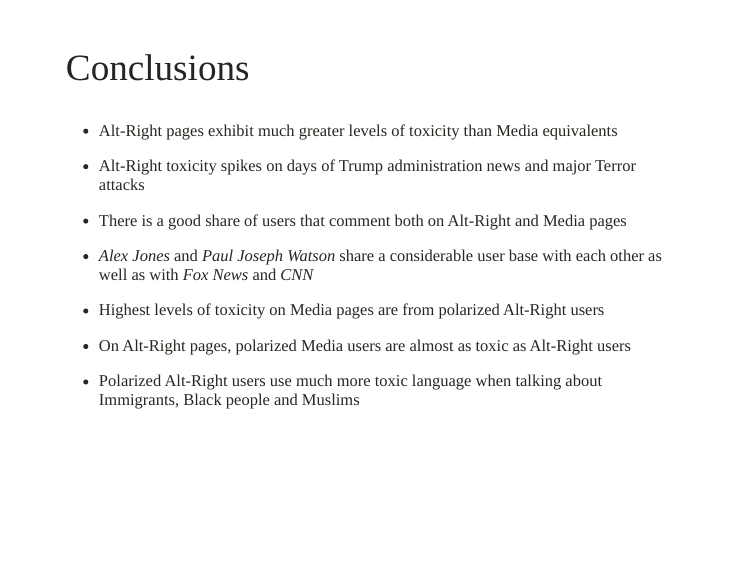
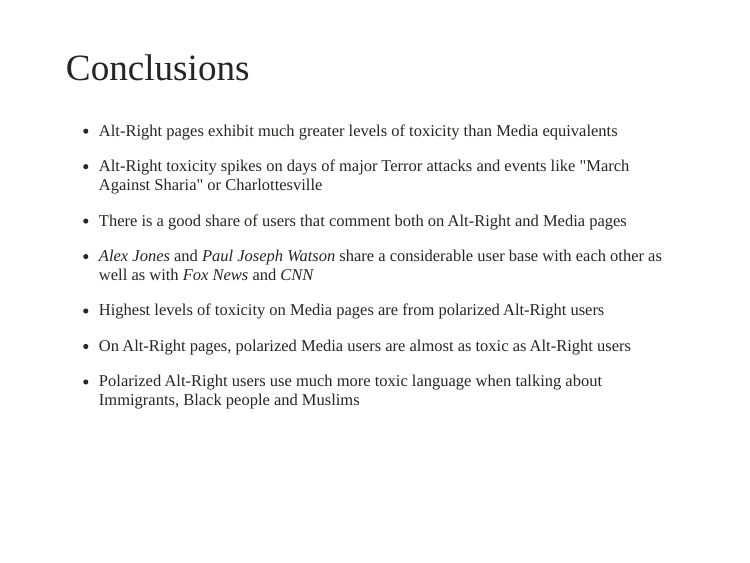
Before and after one commit to favstats/altright_slides, an R Markdown document (index.Rmd): page 29 of 40. The pictures show the slides in the output file index.html that the author committed with the source; the slides are laid out offline by our stand-in for remark.js, each with all of its steps uncovered, in fonts that may differ from those the slides ask for, and without slide numbers, shadows or browser add-ons.

Commit message:
last version

```diff
--- a/index.Rmd
+++ b/index.Rmd
@@ -618,7 +618,7 @@
 
 --
 
-+ Alt-Right toxicity spikes on days of Trump administration news and major Terror attacks
++ Alt-Right toxicity spikes on days of major Terror attacks and events like "March Against Sharia" or Charlottesville
 
 --
 
```
Also changed, not shown: data/audience_hist_dat.Rdata (added), data/black_bigrams.Rdata (added), data/com_list.Rdata (added), data/jew_bigrams.Rdata (added), data/migrant_bigrams.Rdata (added), data/model_1_data.Rdata (added), data/model_2_data.Rdata (added), data/model_perform.Rdata (added), data/muslim_bigrams.Rdata (added), data/null_data.Rdata (added), data/posts_platform.Rdata (added), data/posts_type.Rdata (added), data/slide_altright_plot.Rdata (added), data/text_predictions.Rdata (added), 12 more files, 1 other file.
